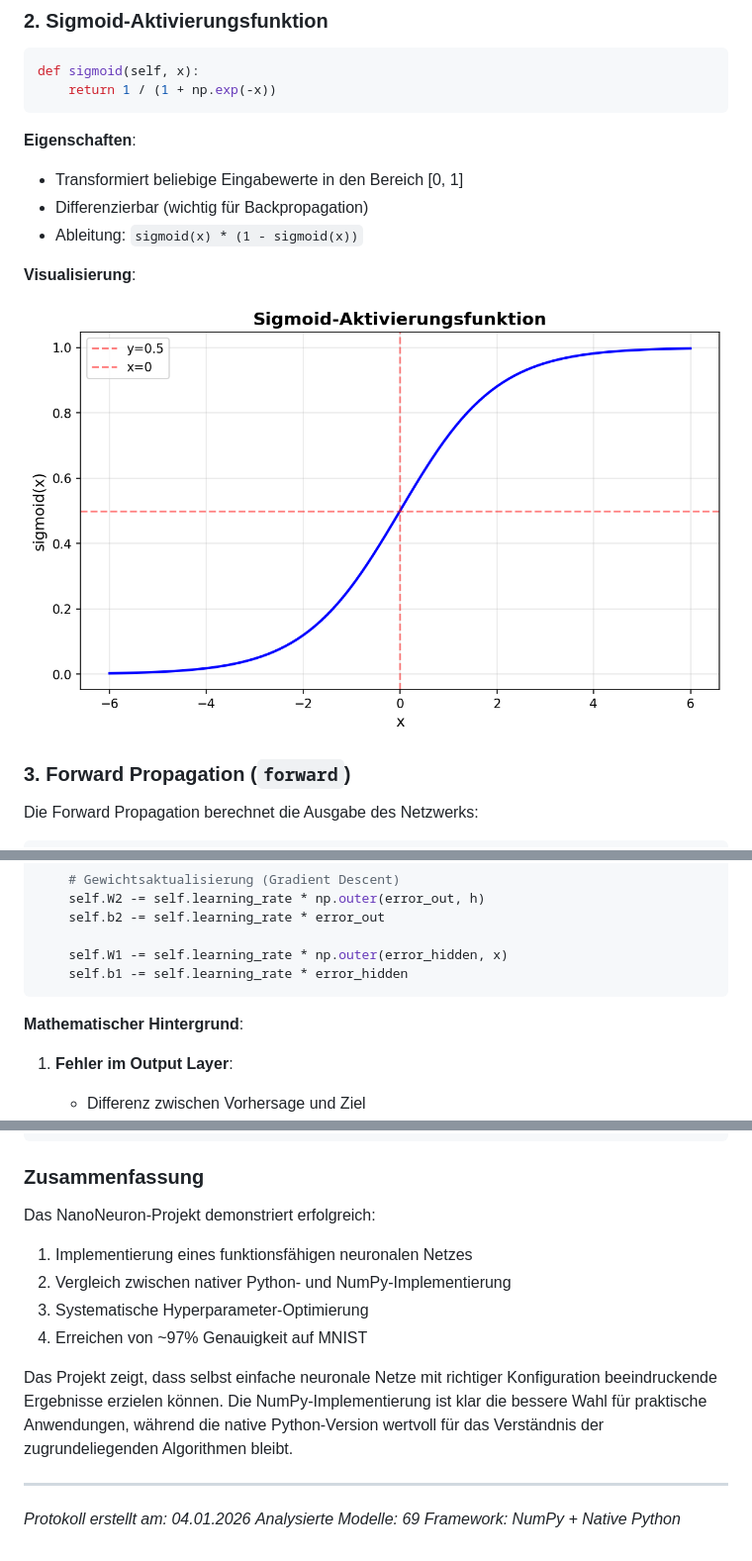
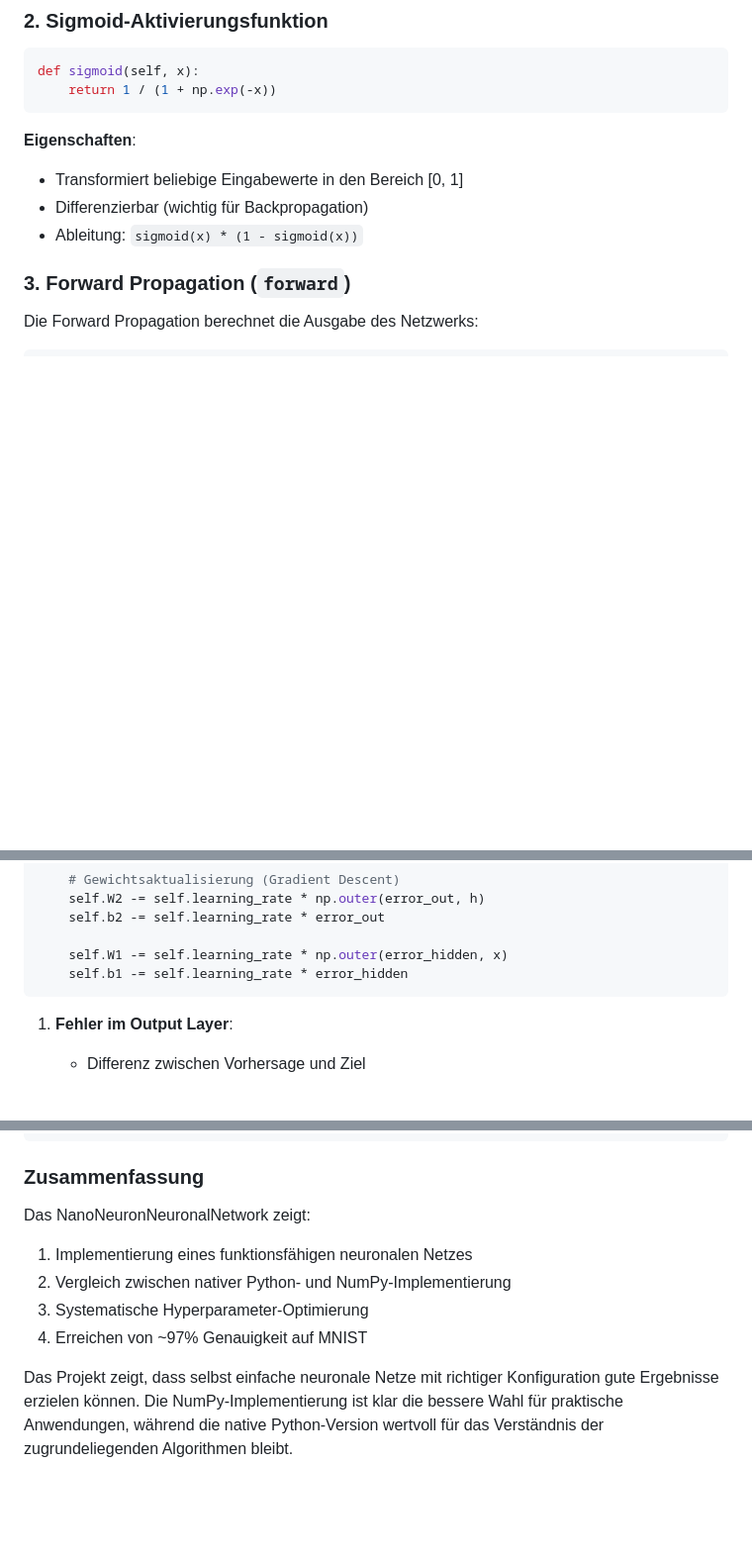
Before and after one commit to Fridi286/NanoNeuron, a Markdown page: protocol.MD, 3 parts joined by grey strips. Shown at 99% size. Drawn GitHub-style; blank space fills up the shorter version.

````diff
--- a/protocol.MD
+++ b/protocol.MD
@@ -54,10 +54,6 @@ def sigmoid(self, x):
 - Transformiert beliebige Eingabewerte in den Bereich [0, 1]
 - Differenzierbar (wichtig für Backpropagation)
 - Ableitung: `sigmoid(x) * (1 - sigmoid(x))`
-
-**Visualisierung**:
-
-![Sigmoid-Aktivierungsfunktion](images/sigmoid_function.png)
 
 ### 3. Forward Propagation (`forward`)
 
@@ -112,8 +108,6 @@ def train(self, x, label):
     self.W1 -= self.learning_rate * np.outer(error_hidden, x)
     self.b1 -= self.learning_rate * error_hidden
 ```
-
-**Mathematischer Hintergrund**:
 
 1. **Fehler im Output Layer**:
    - Differenz zwischen Vorhersage und Ziel
@@ -451,17 +424,11 @@ TRAIN_SAMPLES = 59999       # Maximale Daten nutzen
 
 ### Zusammenfassung
 
-Das NanoNeuron-Projekt demonstriert erfolgreich:
+Das NanoNeuronNeuronalNetwork zeigt:
 
 1. Implementierung eines funktionsfähigen neuronalen Netzes
 2. Vergleich zwischen nativer Python- und NumPy-Implementierung
 3. Systematische Hyperparameter-Optimierung
 4. Erreichen von ~97% Genauigkeit auf MNIST
 
-Das Projekt zeigt, dass selbst einfache neuronale Netze mit richtiger Konfiguration beeindruckende Ergebnisse erzielen können. Die NumPy-Implementierung ist klar die bessere Wahl für praktische Anwendungen, während die native Python-Version wertvoll für das Verständnis der zugrundeliegenden Algorithmen bleibt.
-
----
-
-*Protokoll erstellt am: 04.01.2026*
-*Analysierte Modelle: 69*
-*Framework: NumPy + Native Python*
+Das Projekt zeigt, dass selbst einfache neuronale Netze mit richtiger Konfiguration gute Ergebnisse erzielen können. Die NumPy-Implementierung ist klar die bessere Wahl für praktische Anwendungen, während die native Python-Version wertvoll für das Verständnis der zugrundeliegenden Algorithmen bleibt.
````
Also changed, not shown: other parts of protocol.MD (+6 -27 lines).
